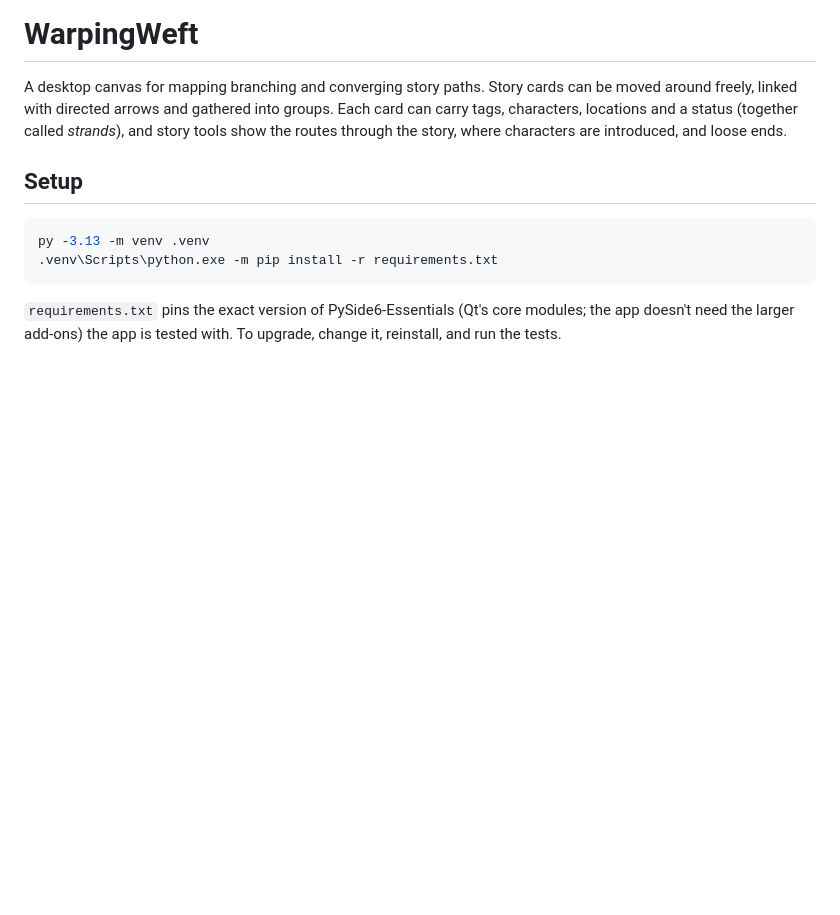
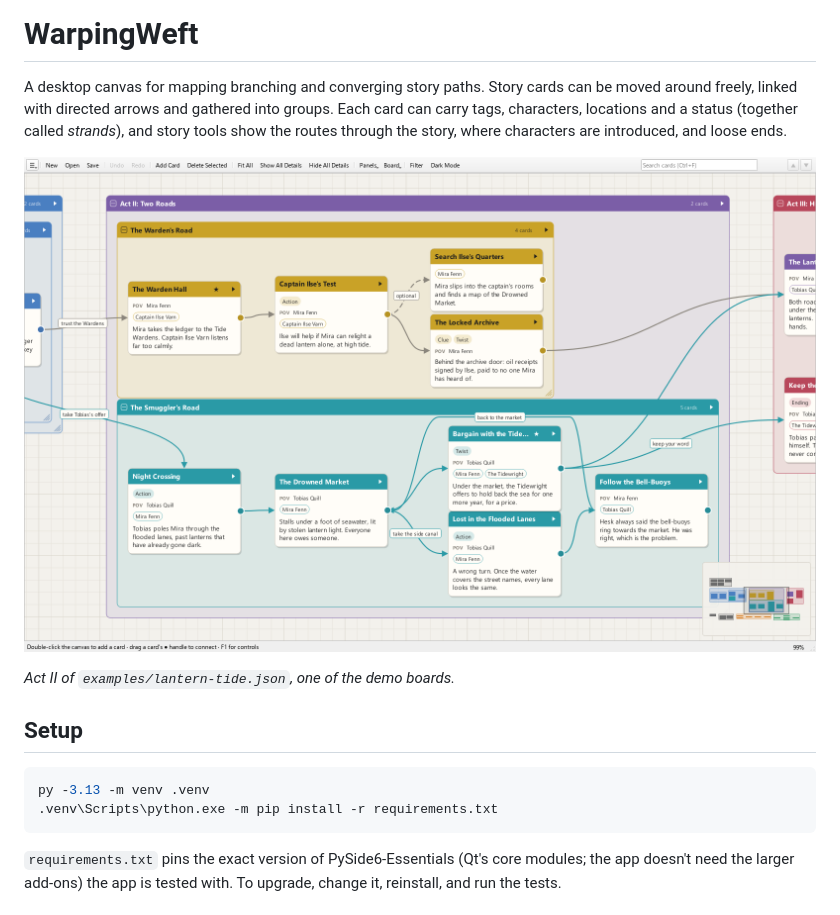
Before and after one commit to josh-logue/Heddle, a Markdown page: README.md, the part around the change. GitHub-like rendering; pictures changed too: docs/images/lantern-tide-act2.png (added); blank space fills up the shorter version.

Commit message:
image, ci

```diff
--- a/README.md
+++ b/README.md
@@ -4,6 +4,10 @@ A desktop canvas for mapping branching and converging story paths. Story cards c
 around freely, linked with directed arrows and gathered into groups. Each card can carry tags,
 characters, locations and a status (together called *strands*), and story tools show the routes
 through the story, where characters are introduced, and loose ends.
+
+![Act II of the Lantern Tide demo board: two groups, The Warden's Road and The Smuggler's Road, each holding story cards with characters and tags, joined by labelled arrows that branch and meet again](docs/images/lantern-tide-act2.png)
+
+*Act II of `examples/lantern-tide.json`, one of the demo boards.*
 
 ## Setup
 
```
Also changed, not shown: 2 other files.
